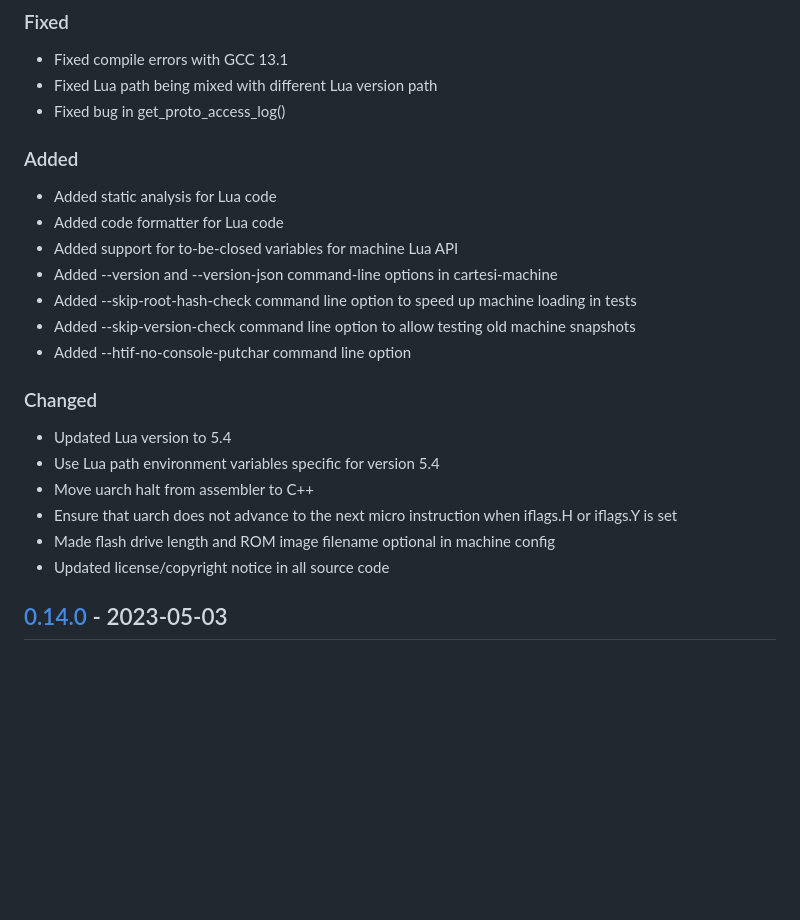
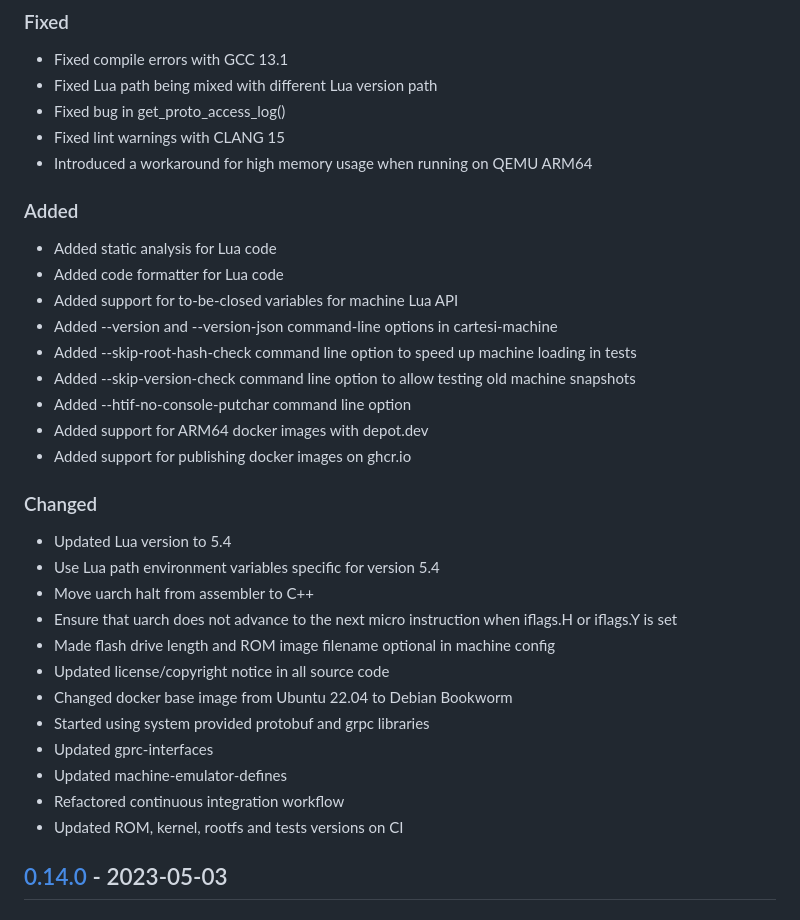
Before and after one commit to cartesi/machine-emulator, a Markdown page: CHANGELOG.md, the part around the change. Rendered like a GitHub page; blank space fills up the shorter version.

Commit message:
doc: Update CHANGELOG.md

```diff
--- a/CHANGELOG.md
+++ b/CHANGELOG.md
@@ -9,7 +9,9 @@ and this project adheres to [Semantic Versioning](https://semver.org/spec/v2.0.0
 
 - Fixed compile errors with GCC 13.1
 - Fixed Lua path being mixed with different Lua version path
-- Fixed bug in get_proto_access_log()
+- Fixed bug in get\_proto\_access\_log()
+- Fixed lint warnings with CLANG 15
+- Introduced a workaround for high memory usage when running on QEMU ARM64
 
 ### Added
 
@@ -20,6 +22,8 @@ and this project adheres to [Semantic Versioning](https://semver.org/spec/v2.0.0
 - Added --skip-root-hash-check command line option to speed up machine loading in tests
 - Added --skip-version-check command line option to allow testing old machine snapshots
 - Added --htif-no-console-putchar command line option
+- Added support for ARM64 docker images with depot.dev
+- Added support for publishing docker images on ghcr.io
 
 ### Changed
 
@@ -29,6 +33,12 @@ and this project adheres to [Semantic Versioning](https://semver.org/spec/v2.0.0
 - Ensure that uarch does not advance to the next micro instruction  when iflags.H or iflags.Y is set
 - Made flash drive length and ROM image filename optional in machine config
 - Updated license/copyright notice in all source code
+- Changed docker base image from Ubuntu 22.04 to Debian Bookworm
+- Started using system provided protobuf and grpc libraries
+- Updated gprc-interfaces
+- Updated machine-emulator-defines
+- Refactored continuous integration workflow
+- Updated ROM, kernel, rootfs and tests versions on CI
 
 ## [0.14.0] - 2023-05-03
 ### Added
```
